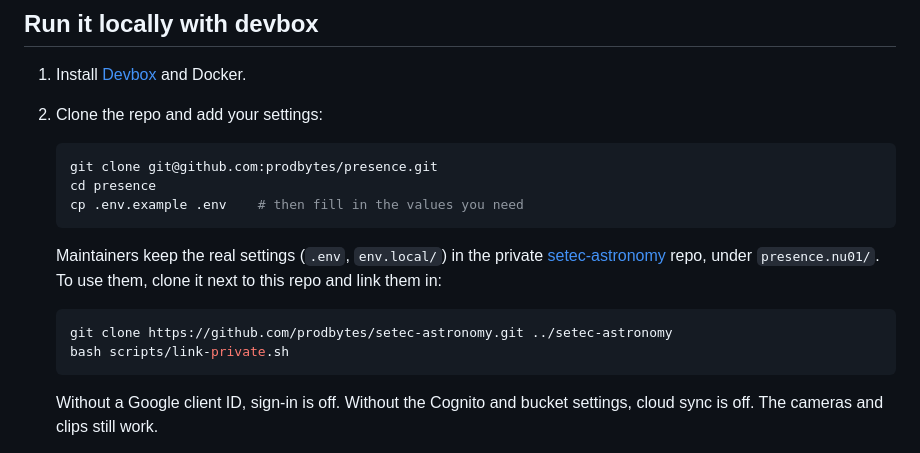
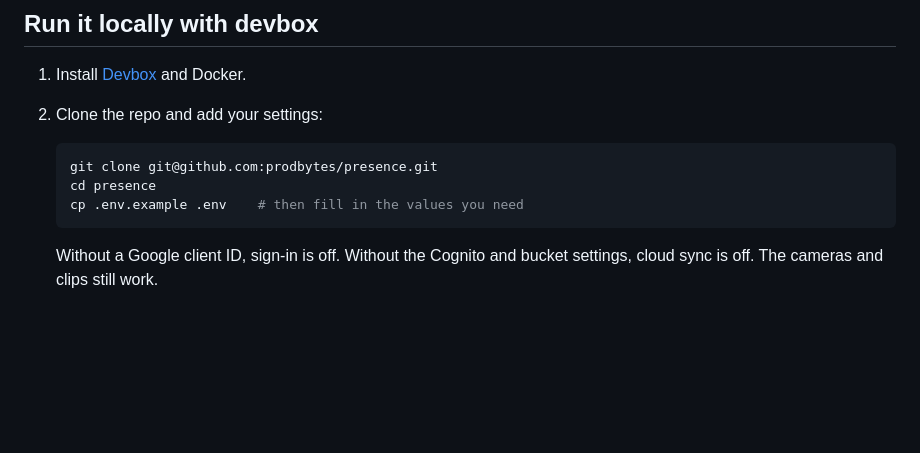
Before and after one commit to prodbytes/presence, a Markdown page: README.md, the part around the change. Drawn GitHub-style; blank space fills up the shorter version.

Commit message:
Remove the private-settings paragraph from the README
Co-Authored-By: Claude Opus 5.5 <noreply@anthropic.com>

````diff
--- a/README.md
+++ b/README.md
@@ -68,16 +68,6 @@ Docker CLI with the `compose` plugin.
    git clone git@github.com:prodbytes/presence.git
    cd presence
    cp .env.example .env    # then fill in the values you need
-   ```
-
-   Maintainers keep the real settings (`.env`, `env.local/`) in the private
-   [setec-astronomy](https://github.com/prodbytes/setec-astronomy) repo,
-   under `presence.nu01/`. To use them, clone it next to this repo and link
-   them in:
-
-   ```bash
-   git clone https://github.com/prodbytes/setec-astronomy.git ../setec-astronomy
-   bash scripts/link-private.sh
    ```
 
    Without a Google client ID, sign-in is off. Without the Cognito and bucket
````
Also changed, not shown: specs/dev-environment.md (+2 -1 lines), specs/requests.md (+5 -0 lines).
